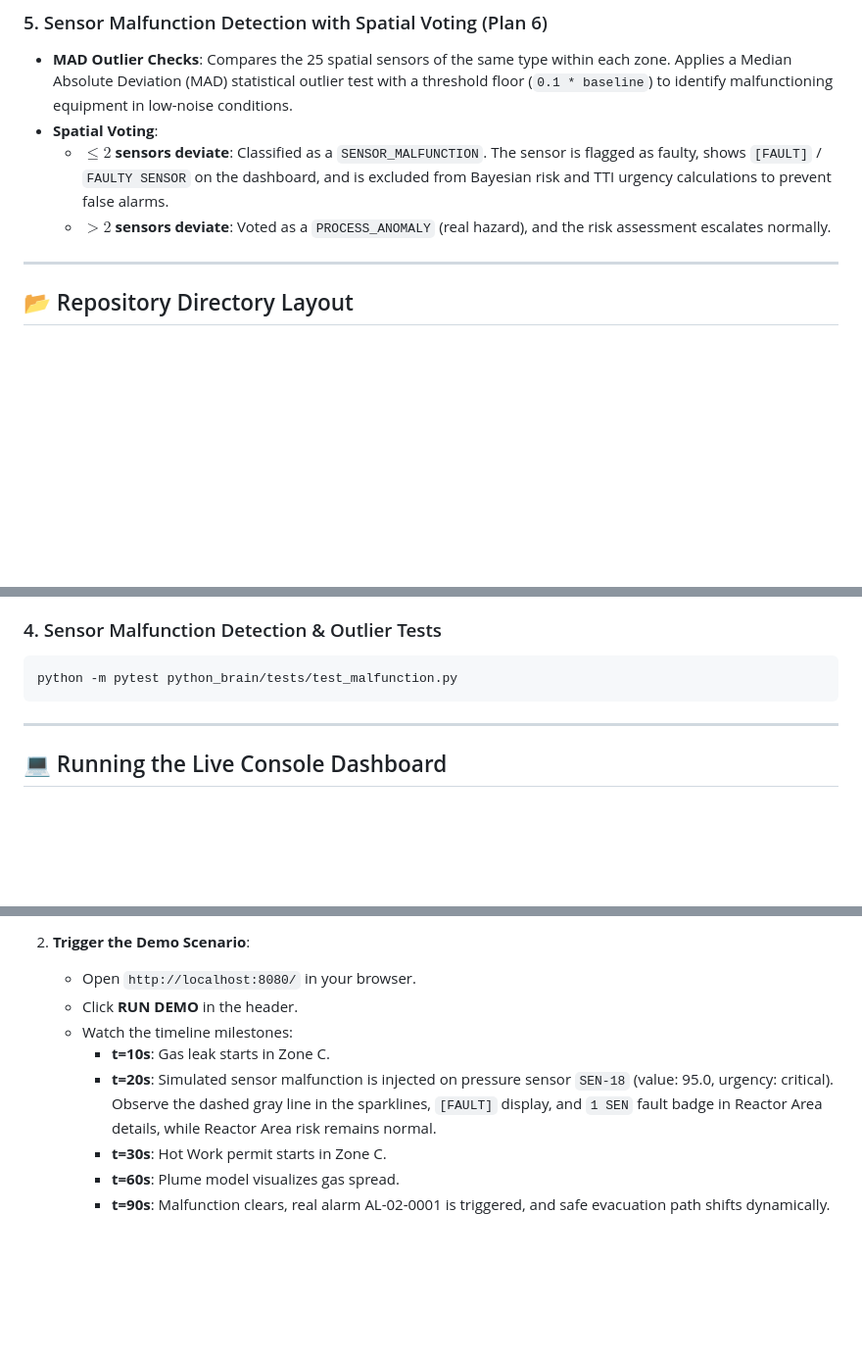
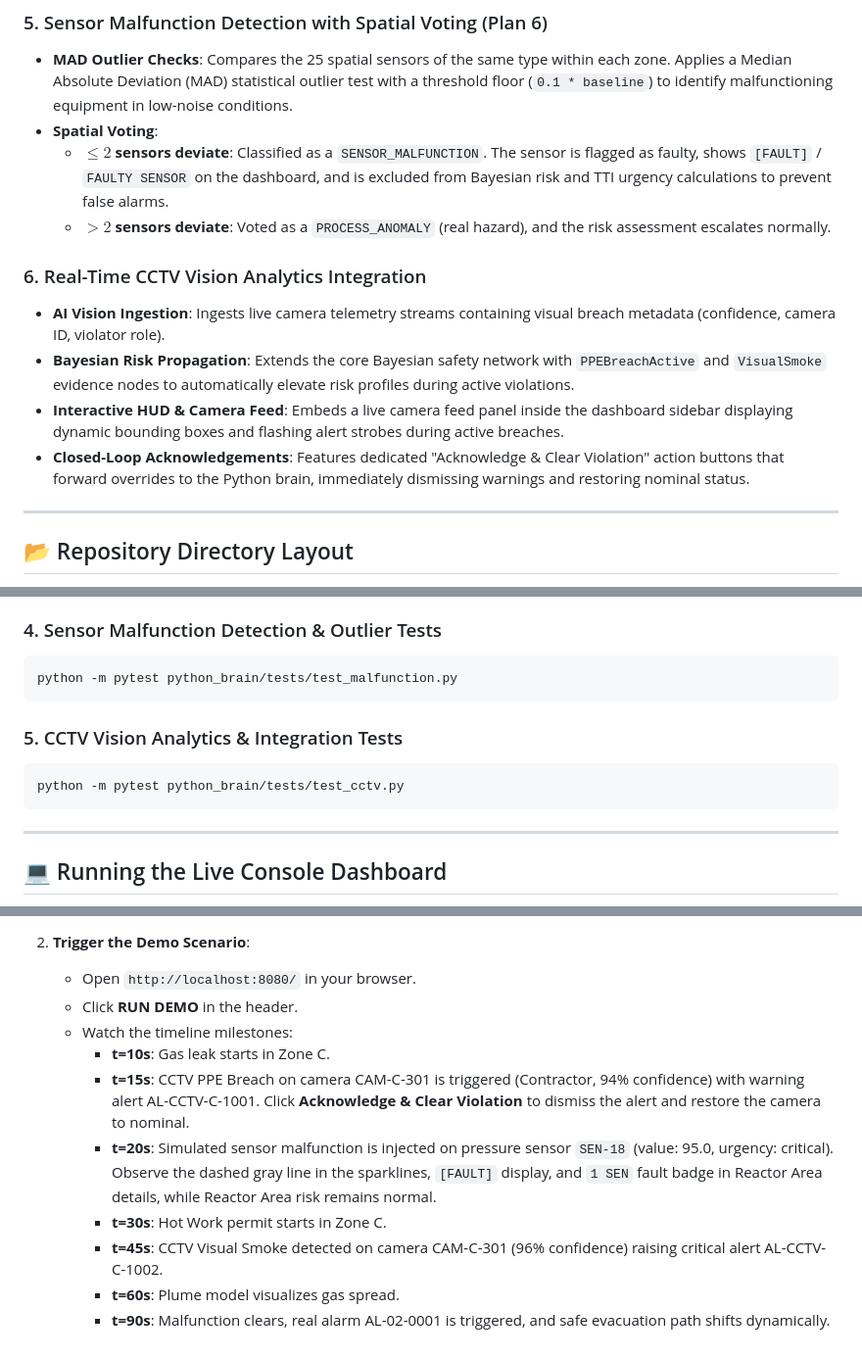
Before and after one commit to Shardz4/AEGIS, a Markdown page: README.md, 3 parts joined by grey strips. Shown at 98% size. Drawn GitHub-style; blank space fills up the shorter version.

Commit message:
Update README with Real-Time CCTV Vision Analytics Integration details

````diff
--- a/README.md
+++ b/README.md
@@ -40,6 +40,12 @@ The system is divided into three primary processing layers linked by high-perfor
 * **Spatial Voting**:
   * **$\le 2$ sensors deviate**: Classified as a `SENSOR_MALFUNCTION`. The sensor is flagged as faulty, shows `[FAULT]` / `FAULTY SENSOR` on the dashboard, and is excluded from Bayesian risk and TTI urgency calculations to prevent false alarms.
   * **$> 2$ sensors deviate**: Voted as a `PROCESS_ANOMALY` (real hazard), and the risk assessment escalates normally.
+
+### 6. Real-Time CCTV Vision Analytics Integration
+* **AI Vision Ingestion**: Ingests live camera telemetry streams containing visual breach metadata (confidence, camera ID, violator role).
+* **Bayesian Risk Propagation**: Extends the core Bayesian safety network with `PPEBreachActive` and `VisualSmoke` evidence nodes to automatically elevate risk profiles during active violations.
+* **Interactive HUD & Camera Feed**: Embeds a live camera feed panel inside the dashboard sidebar displaying dynamic bounding boxes and flashing alert strobes during active breaches.
+* **Closed-Loop Acknowledgements**: Features dedicated "Acknowledge & Clear Violation" action buttons that forward overrides to the Python brain, immediately dismissing warnings and restoring nominal status.
 
 ---
 
@@ -103,6 +109,11 @@ python -m pytest python_brain/tests/test_mitigation.py
 python -m pytest python_brain/tests/test_malfunction.py
 ```
 
+### 5. CCTV Vision Analytics & Integration Tests
+```bash
+python -m pytest python_brain/tests/test_cctv.py
+```
+
 ---
 
 ## 💻 Running the Live Console Dashboard
@@ -118,7 +129,9 @@ python -m pytest python_brain/tests/test_malfunction.py
    * Click **RUN DEMO** in the header.
    * Watch the timeline milestones:
      * **t=10s**: Gas leak starts in Zone C.
+     * **t=15s**: CCTV PPE Breach on camera CAM-C-301 is triggered (Contractor, 94% confidence) with warning alert AL-CCTV-C-1001. Click **Acknowledge & Clear Violation** to dismiss the alert and restore the camera to nominal.
      * **t=20s**: Simulated sensor malfunction is injected on pressure sensor `SEN-18` (value: 95.0, urgency: critical). Observe the dashed gray line in the sparklines, `[FAULT]` display, and `1 SEN` fault badge in Reactor Area details, while Reactor Area risk remains normal.
      * **t=30s**: Hot Work permit starts in Zone C.
+     * **t=45s**: CCTV Visual Smoke detected on camera CAM-C-301 (96% confidence) raising critical alert AL-CCTV-C-1002.
      * **t=60s**: Plume model visualizes gas spread.
      * **t=90s**: Malfunction clears, real alarm AL-02-0001 is triggered, and safe evacuation path shifts dynamically.
````
